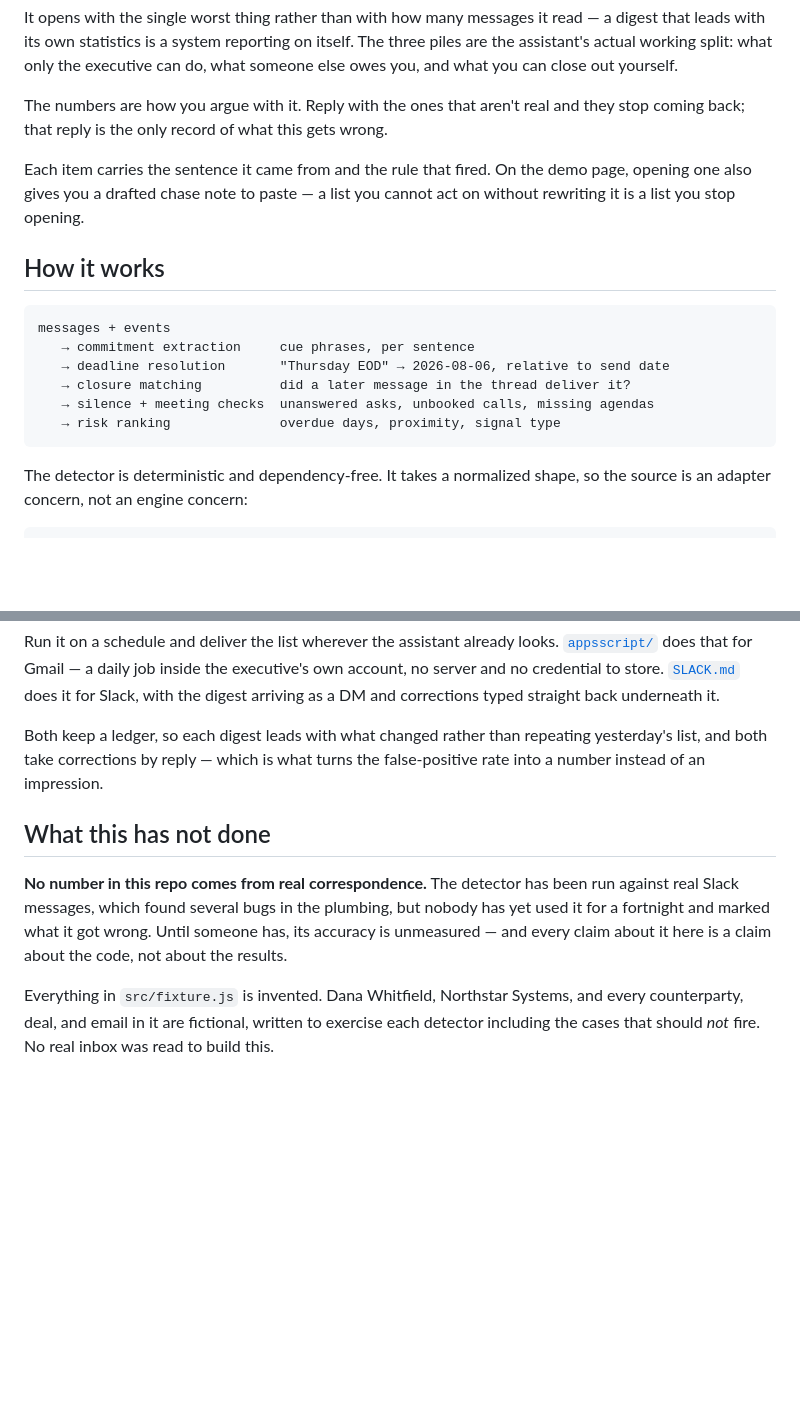
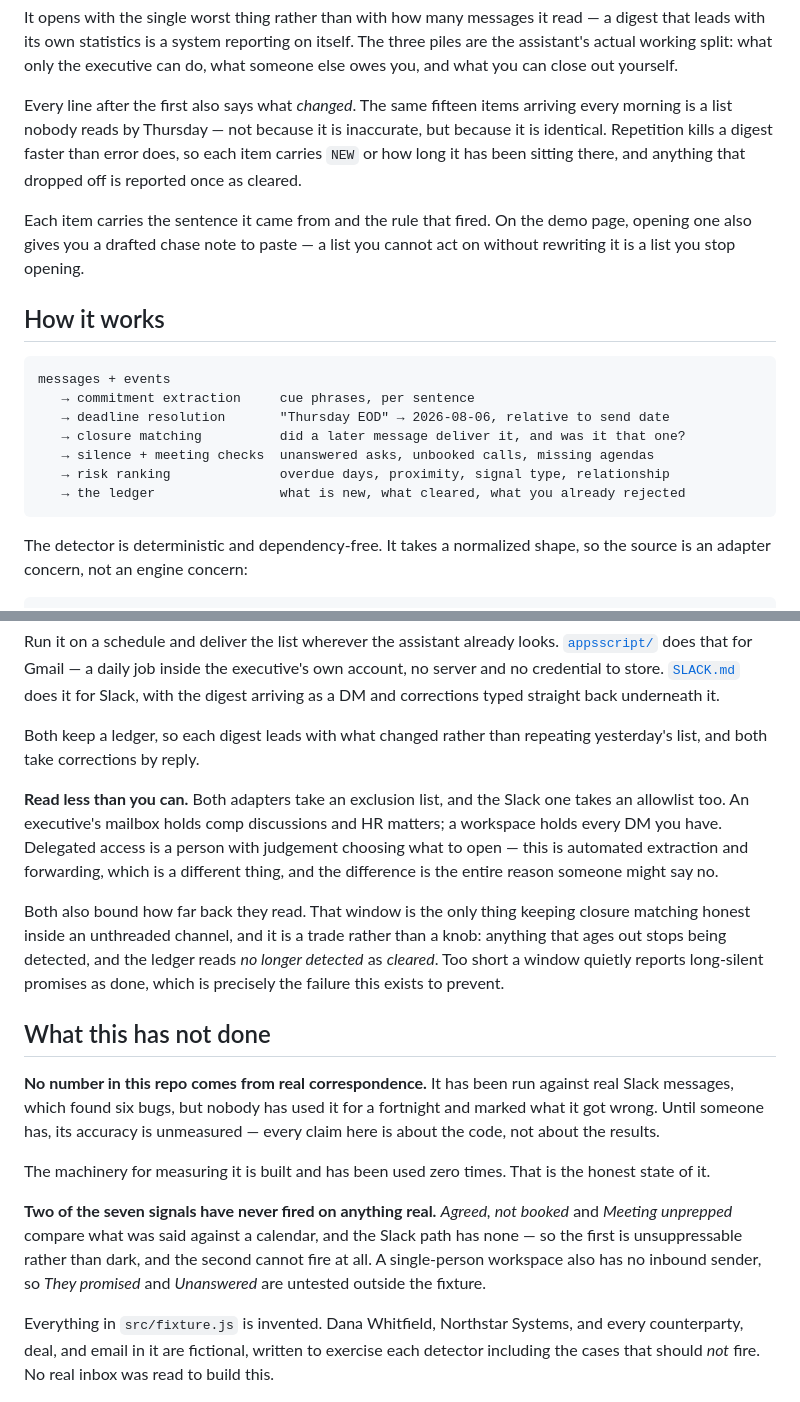
Before and after one commit to kaarizhussain/open-loops, a Markdown page: README.md, 2 parts joined by grey strips. GitHub-like rendering; blank space fills up the shorter version.

````diff
--- a/README.md
+++ b/README.md
@@ -73,8 +73,11 @@ digest that leads with its own statistics is a system reporting on itself. The t
 piles are the assistant's actual working split: what only the executive can do, what
 someone else owes you, and what you can close out yourself.
 
-The numbers are how you argue with it. Reply with the ones that aren't real and they
-stop coming back; that reply is the only record of what this gets wrong.
+Every line after the first also says what *changed*. The same fifteen items arriving
+every morning is a list nobody reads by Thursday — not because it is inaccurate, but
+because it is identical. Repetition kills a digest faster than error does, so each item
+carries `NEW` or how long it has been sitting there, and anything that dropped off is
+reported once as cleared.
 
 Each item carries the sentence it came from and the rule that fired. On the demo page,
 opening one also gives you a drafted chase note to paste — a list you cannot act on
@@ -86,9 +89,10 @@ without rewriting it is a list you stop opening.
 messages + events
    → commitment extraction     cue phrases, per sentence
    → deadline resolution       "Thursday EOD" → 2026-08-06, relative to send date
-   → closure matching          did a later message in the thread deliver it?
+   → closure matching          did a later message deliver it, and was it that one?
    → silence + meeting checks  unanswered asks, unbooked calls, missing agendas
-   → risk ranking              overdue days, proximity, signal type
+   → risk ranking              overdue days, proximity, signal type, relationship
+   → the ledger                what is new, what cleared, what you already rejected
 ```
 
 The detector is deterministic and dependency-free. It takes a normalized shape, so the
@@ -202,16 +266,35 @@ account, no server and no credential to store. [`SLACK.md`](SLACK.md) does it fo
 with the digest arriving as a DM and corrections typed straight back underneath it.
 
 Both keep a ledger, so each digest leads with what changed rather than repeating
-yesterday's list, and both take corrections by reply — which is what turns the
-false-positive rate into a number instead of an impression.
+yesterday's list, and both take corrections by reply.
+
+**Read less than you can.** Both adapters take an exclusion list, and the Slack one
+takes an allowlist too. An executive's mailbox holds comp discussions and HR matters;
+a workspace holds every DM you have. Delegated access is a person with judgement
+choosing what to open — this is automated extraction and forwarding, which is a
+different thing, and the difference is the entire reason someone might say no.
+
+Both also bound how far back they read. That window is the only thing keeping closure
+matching honest inside an unthreaded channel, and it is a trade rather than a knob:
+anything that ages out stops being detected, and the ledger reads *no longer detected*
+as *cleared*. Too short a window quietly reports long-silent promises as done, which is
+precisely the failure this exists to prevent.
 
 ## What this has not done
 
-**No number in this repo comes from real correspondence.** The detector has been run
-against real Slack messages, which found several bugs in the plumbing, but nobody has
-yet used it for a fortnight and marked what it got wrong. Until someone has, its
-accuracy is unmeasured — and every claim about it here is a claim about the code, not
-about the results.
+**No number in this repo comes from real correspondence.** It has been run against real
+Slack messages, which found six bugs, but nobody has used it for a fortnight and marked
+what it got wrong. Until someone has, its accuracy is unmeasured — every claim here is
+about the code, not about the results.
+
+The machinery for measuring it is built and has been used zero times. That is the
+honest state of it.
+
+**Two of the seven signals have never fired on anything real.** *Agreed, not booked* and
+*Meeting unprepped* compare what was said against a calendar, and the Slack path has
+none — so the first is unsuppressable rather than dark, and the second cannot fire at
+all. A single-person workspace also has no inbound sender, so *They promised* and
+*Unanswered* are untested outside the fixture.
 
 Everything in `src/fixture.js` is invented. Dana Whitfield, Northstar Systems, and every
 counterparty, deal, and email in it are fictional, written to exercise each detector
````
Also changed, not shown: other parts of README.md (+60 -0 lines).
